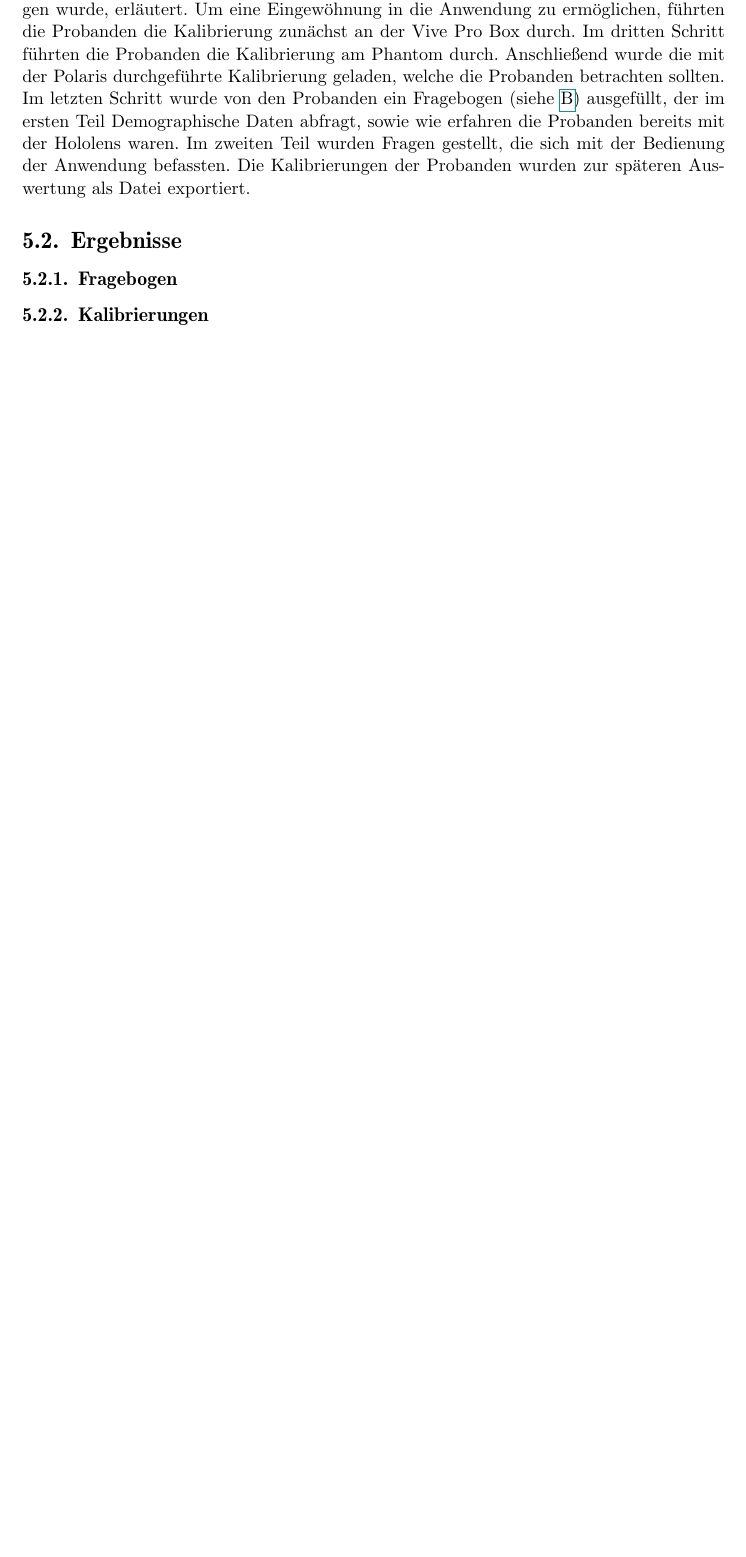
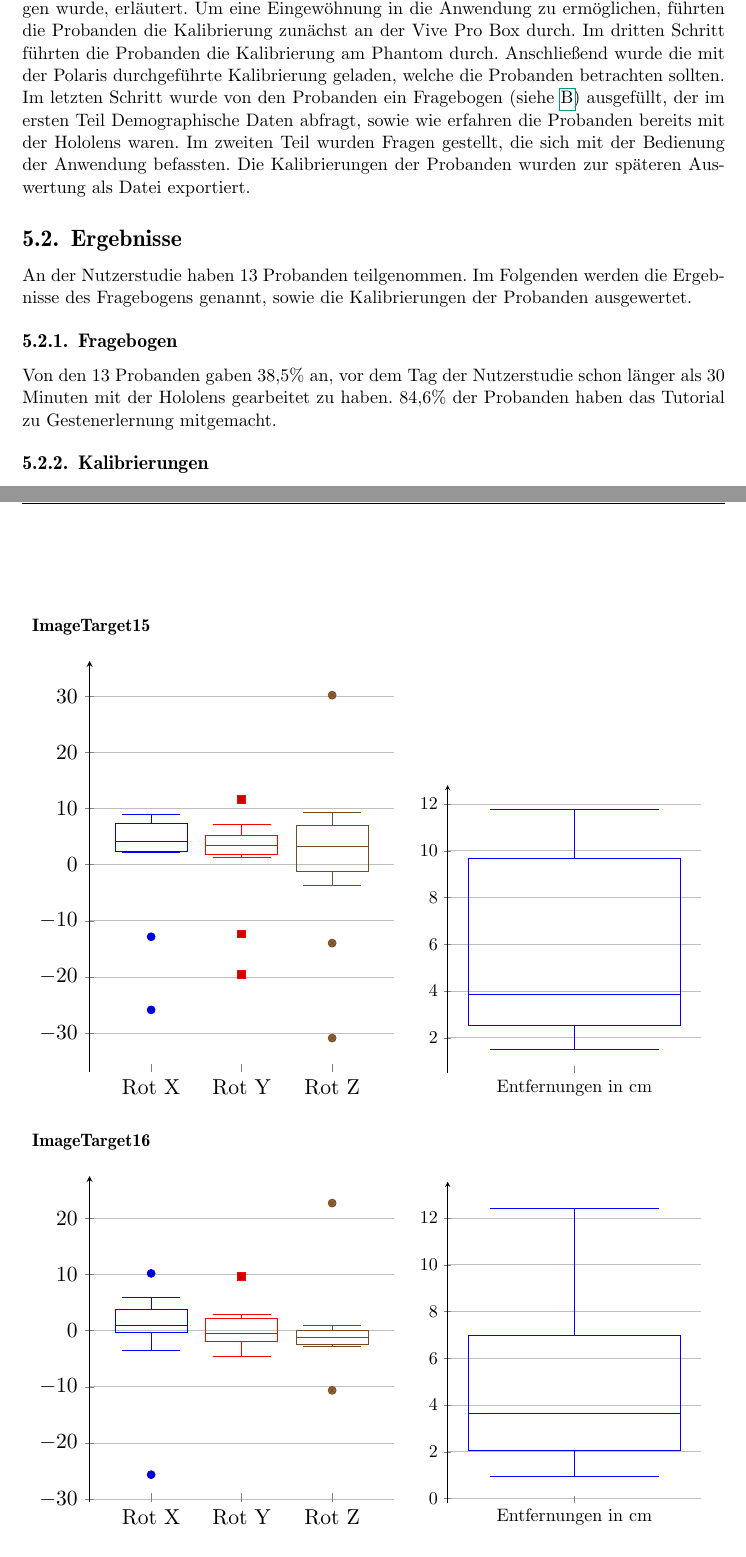
Before and after one commit to Tosiage/Thesis, a LaTeX thesis (thesis.tex, which reads chapters/evaluation.tex): part of page 31 of 59 before the commit and two parts of pages 33 and 35 of 63 after it, the two joined at a grey line, cut so that both start at the same text, the shorter picture padded with empty space. Compiled offline with pdfLaTeX.

Commit message:
boxplots 15 16

```diff
--- a/chapters/evaluation.tex
+++ b/chapters/evaluation.tex
@@ -10,7 +10,11 @@ Der Ablauf der Nutzerstudie lässt sich in mehrere Schritte zerlegen. Im ersten
 
 \section{Ergebnisse}
 
+An der Nutzerstudie haben 13 Probanden teilgenommen. Im Folgenden werden die Ergebnisse des Fragebogens genannt, sowie die Kalibrierungen der Probanden ausgewertet.
+
 \subsection{Fragebogen}
+
+Von den 13 Probanden gaben 38,5\% an, vor dem Tag der Nutzerstudie schon länger als 30 Minuten mit der Hololens gearbeitet zu haben. 84,6\% der Probanden haben das Tutorial zu Gestenerlernung mitgemacht.
 
 \subsection{Kalibrierungen}
 
@@ -23,3 +26,152 @@ Der Ablauf der Nutzerstudie lässt sich in mehrere Schritte zerlegen. Im ersten
 \item Berechnung Euklidischer Distanz zwischen Vektor der Polariskalibrierung pro Target und Durchschnittsvektor pro Target
 \item Berechnung Winkel zwischen Quaternion der Polariskalibrierung pro Target und Durchschnittsvektor pro Target
 \end{itemize}
+
+
+
+\begin{center}
+\begin{figure}
+\begin{tabular}{ll}
+%Boxplot ImageTarget15
+\textbf{ImageTarget15} \\ \\
+\begin{tikzpicture}[scale=1.2]
+\begin{axis}[
+boxplot/draw direction=y,
+x axis line style={opacity=0},
+axis x line*=bottom,
+axis y line=left,
+enlarge y limits,
+ymajorgrids,
+y= 0.1cm,
+xtick={1,2,3},
+xticklabels={Rot X, Rot Y, Rot Z},
+]
+\addplot+ [
+boxplot prepared={
+	lower whisker=2.229505,
+	lower quartile=2.2854835,
+	median= 4.191185,
+	upper quartile=7.345289,
+	upper whisker=8.907209,
+},
+] table [row sep=\\,y index=0] {-25.87347\\ -12.85138\\ };
+\addplot+ [
+boxplot prepared={
+	lower whisker=1.262718,
+	lower quartile=1.895378,
+	median=3.418076,
+	upper quartile=5.18264,
+	upper whisker=7.253242,
+},
+] table [row sep=\\,y index=0] {  -19.5975\\ -12.34097\\ 11.59116\\ };
+\addplot+ [
+boxplot prepared={
+	lower whisker=-3.689575,
+	lower quartile= -1.261572,
+	median=3.170036,
+	upper quartile=6.982395,
+	upper whisker=9.246979,
+},
+] table [row sep=\\,y index=0] {-30.89815\\ -13.98067\\ 30.19878\\ };
+\end{axis}
+\end{tikzpicture} &
+
+%Distanzen zum MittelwertVektor ImageTarget15
+
+\begin{tikzpicture}
+\begin{axis}[
+boxplot/draw direction=y,
+x axis line style={opacity=0},
+axis x line*=bottom,
+axis y line=left,
+enlarge y limits,
+ymajorgrids,
+y= 0.5cm,
+xtick={1,2,3},
+xticklabels={Entfernungen in cm},
+]
+\addplot+ [
+boxplot prepared={
+	lower whisker=1.504416,
+	lower quartile=2.513568,
+	median=3.846865,
+	upper quartile=9.6565295,
+	upper whisker=11.78049,
+},
+] coordinates {  };
+\end{axis}
+\end{tikzpicture} \\
+
+\\
+\textbf{ImageTarget16}\\
+\\
+
+%Boxplot ImageTarget16
+\begin{tikzpicture}[scale=1.2]
+\begin{axis}[
+boxplot/draw direction=y,
+x axis line style={opacity=0},
+axis x line*=bottom,
+axis y line=left,
+enlarge y limits,
+ymajorgrids,
+y= 0.1cm,
+xtick={1,2,3},
+xticklabels={Rot X, Rot Y, Rot Z},
+]
+\addplot+ [
+boxplot prepared={
+	lower whisker=-3.56192,
+	lower quartile=-0.3002014,
+	median=0.8713989,
+	upper quartile=3.818802,
+	upper whisker=5.921753,
+},
+] table [row sep=\\,y index=0] { -25.65875\\ 10.19672\\ };
+\addplot+ [
+boxplot prepared={
+	lower whisker=-4.566364,
+	lower quartile=-1.8923215,
+	median=-0.5664179,
+	upper quartile=2.2430585,
+	upper whisker=2.839506,
+},
+] table [row sep=\\,y index=0] { 9.645788\\ };
+\addplot+ [
+boxplot prepared={
+	lower whisker=-2.841705,
+	lower quartile=-2.491379,
+	median=-1.224731,
+	upper quartile=0.0268096935,
+	upper whisker=0.9228821,
+},
+] table [row sep=\\,y index=0] {22.72686\\ -10.63632\\ };
+\end{axis}
+\end{tikzpicture} &
+
+%Distanzen zum MittelwertVektor ImageTarget16
+\begin{tikzpicture}
+\begin{axis}[
+boxplot/draw direction=y,
+x axis line style={opacity=0},
+axis x line*=bottom,
+axis y line=left,
+enlarge y limits,
+ymajorgrids,
+y=0.5cm,
+xtick={1,2,3},
+xticklabels={Entfernungen in cm},
+]
+\addplot+ [
+boxplot prepared={
+	lower whisker=0.009595037*100,
+	lower quartile=0.020684825*100,
+	median=0.03628322*100,
+	upper quartile=0.06965393*100,
+	upper whisker=0.1240142*100,
+},
+] coordinates {  };
+\end{axis}
+\end{tikzpicture}
+\end{tabular}
+\caption[Box-Plots pro ImageTarget]{links: Euler-Winkel zwischen den Quaternionen der Nutzerkalibrierungen und des gemittelten Quaternions, rechts: Distanz zwischen den Positionen der Nutzerkalibierungen und der gemittelten Position}
--- a/thesis.tex
+++ b/thesis.tex
@@ -2,6 +2,11 @@
 \documentclass{thesisclass}
 \usepackage[toc,page]{appendix}
 \usepackage{pdfpages}
+\usepackage{pgfplots}
+\pgfplotsset{compat=1.8}
+\usepgfplotslibrary{statistics}
+\usepackage{filecontents}
+\pgfplotsset{width=7cm,compat=1.16}
 \makeindex
 % Based on thesisclass.cls of Timo Rohrberg, 2009
 % ----------------------------------------------------------------
```
Also changed, not shown: chapters/methods.tex (+2 -0 lines), testdata.dat (added, +5 -0 lines), chapters/evaluation.tex (4 more changed lines).
